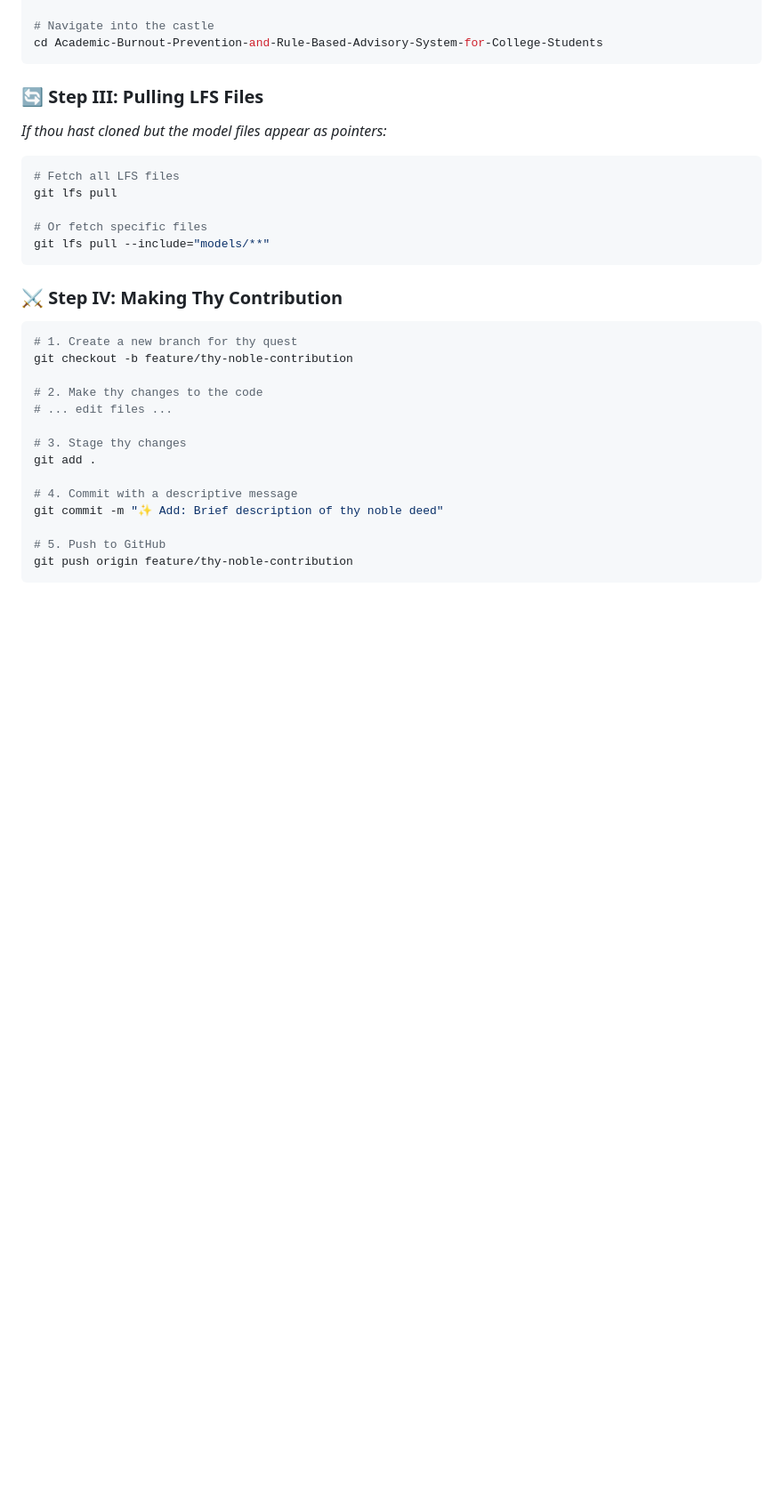
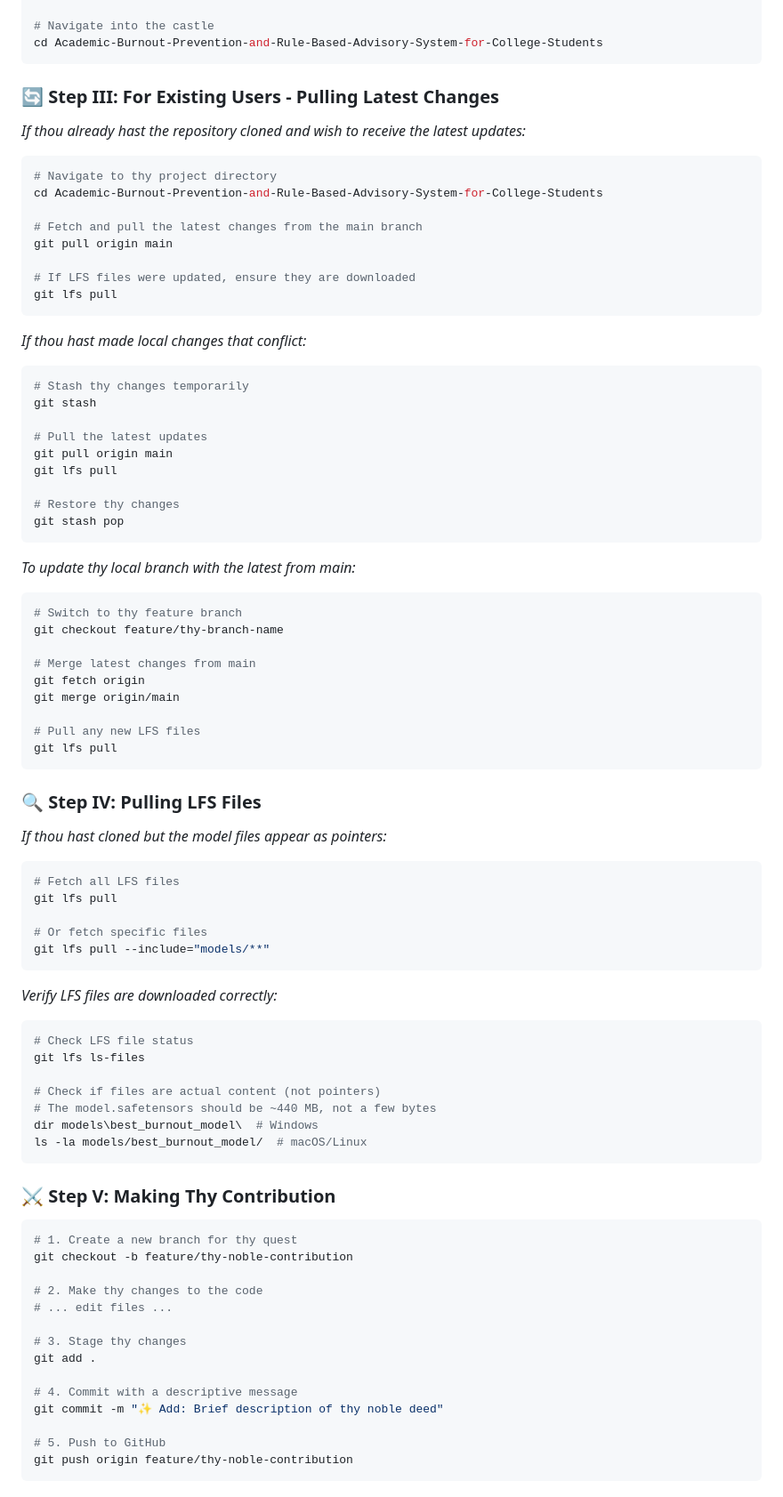
Before and after one commit to jush-ua/CSST101-102-Final-Project, a Markdown page: README.md, the part around the change. Shown at 89% size. GitHub-like rendering; blank space fills up the shorter version.

Commit message:
Docs: Add instructions for existing users to pull latest changes

````diff
--- a/README.md
+++ b/README.md
@@ -576,7 +576,48 @@ git clone https://github.com/ItSnOtNoOkIeBeAr/Academic-Burnout-Prevention-and-Ru
 cd Academic-Burnout-Prevention-and-Rule-Based-Advisory-System-for-College-Students
 ```
 
-### 🔄 Step III: Pulling LFS Files
+### 🔄 Step III: For Existing Users - Pulling Latest Changes
+
+*If thou already hast the repository cloned and wish to receive the latest updates:*
+
+```bash
+# Navigate to thy project directory
+cd Academic-Burnout-Prevention-and-Rule-Based-Advisory-System-for-College-Students
+
+# Fetch and pull the latest changes from the main branch
+git pull origin main
+
+# If LFS files were updated, ensure they are downloaded
+git lfs pull
+```
+
+*If thou hast made local changes that conflict:*
+```bash
+# Stash thy changes temporarily
+git stash
+
+# Pull the latest updates
+git pull origin main
+git lfs pull
+
+# Restore thy changes
+git stash pop
+```
+
+*To update thy local branch with the latest from main:*
+```bash
+# Switch to thy feature branch
+git checkout feature/thy-branch-name
+
+# Merge latest changes from main
+git fetch origin
+git merge origin/main
+
+# Pull any new LFS files
+git lfs pull
+```
+
+### 🔍 Step IV: Pulling LFS Files
 
 *If thou hast cloned but the model files appear as pointers:*
 ```bash
@@ -587,7 +628,18 @@ git lfs pull
 git lfs pull --include="models/**"
 ```
 
-### ⚔️ Step IV: Making Thy Contribution
+*Verify LFS files are downloaded correctly:*
+```bash
+# Check LFS file status
+git lfs ls-files
+
+# Check if files are actual content (not pointers)
+# The model.safetensors should be ~440 MB, not a few bytes
+dir models\best_burnout_model\  # Windows
+ls -la models/best_burnout_model/  # macOS/Linux
+```
+
+### ⚔️ Step V: Making Thy Contribution
 
 ```bash
 # 1. Create a new branch for thy quest
````
